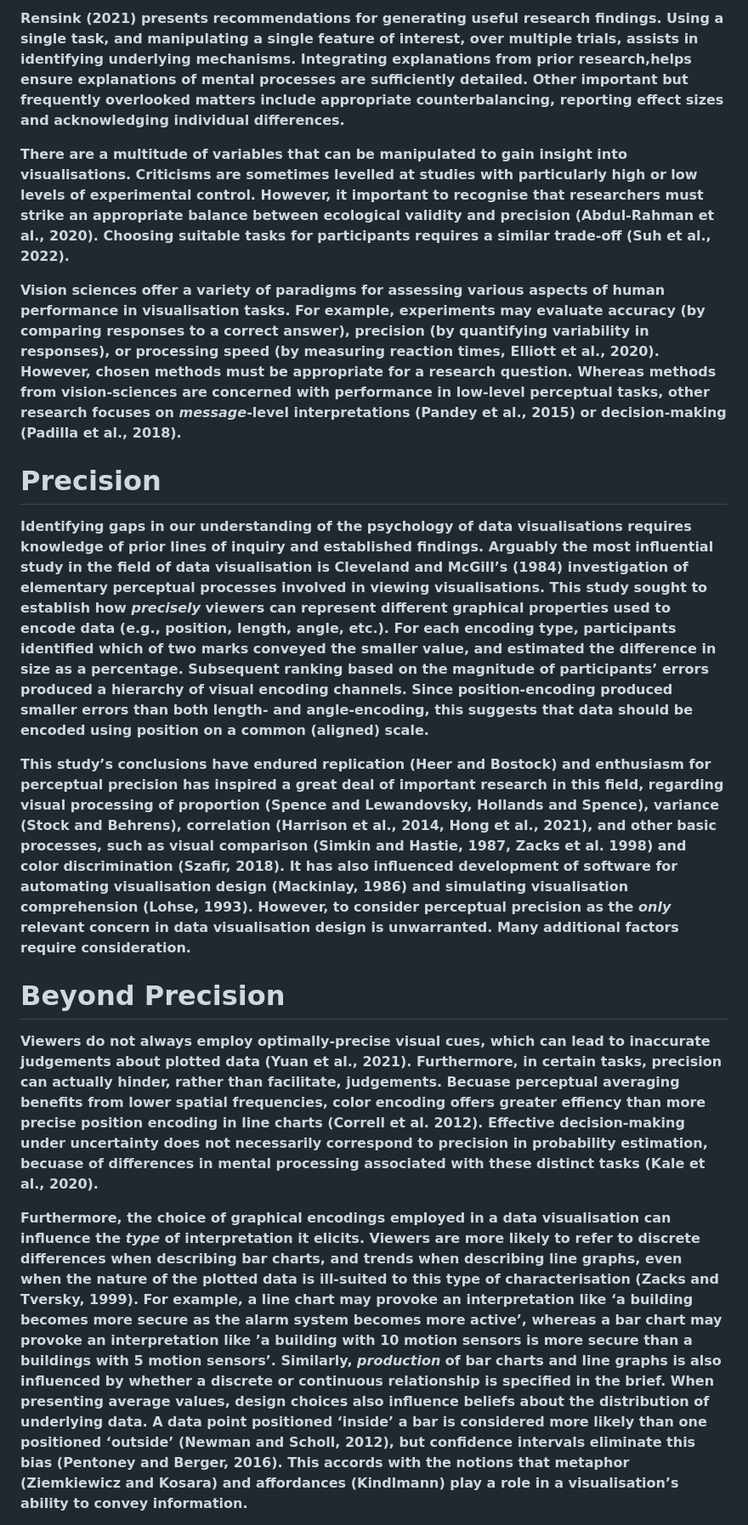
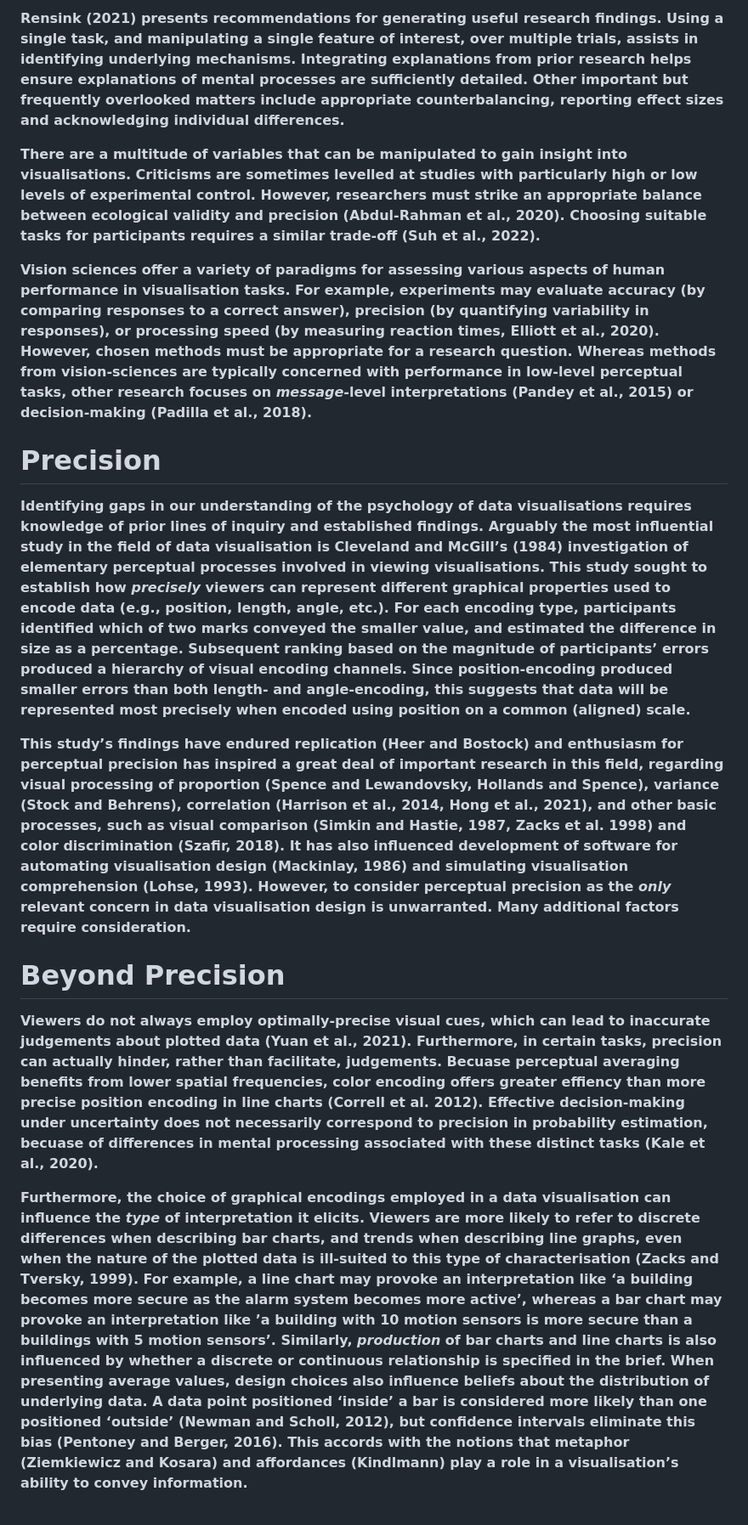
Before and after one commit to duncanbradley/thesis, a Markdown page: related_work.md, the part around one of its changes. Shown at 85% size. Drawn GitHub-style.

```diff
--- a/related_work.md
+++ b/related_work.md
@@ -20,19 +20,19 @@
 
-**Rensink (2021) presents recommendations for generating useful research findings. Using a single task, and manipulating a single feature of interest, over multiple trials, assists in identifying underlying mechanisms. Integrating explanations from prior research,helps ensure explanations of mental processes are sufficiently detailed. Other important but frequently overlooked matters include appropriate counterbalancing, reporting effect sizes and acknowledging individual differences.**
+**Rensink (2021) presents recommendations for generating useful research findings. Using a single task, and manipulating a single feature of interest, over multiple trials, assists in identifying underlying mechanisms. Integrating explanations from prior research helps ensure explanations of mental processes are sufficiently detailed. Other important but frequently overlooked matters include appropriate counterbalancing, reporting effect sizes and acknowledging individual differences.**
 
-**There are a multitude of variables that can be manipulated to gain insight into visualisations. Criticisms are sometimes levelled at studies with particularly high or low levels of experimental control. However, it important to recognise that researchers must strike an appropriate balance between ecological validity and precision (Abdul-Rahman et al., 2020). Choosing suitable tasks for participants requires a similar trade-off (Suh et al., 2022).**
+**There are a multitude of variables that can be manipulated to gain insight into visualisations. Criticisms are sometimes levelled at studies with particularly high or low levels of experimental control. However, researchers must strike an appropriate balance between ecological validity and precision (Abdul-Rahman et al., 2020). Choosing suitable tasks for participants requires a similar trade-off (Suh et al., 2022).**
 
-**Vision sciences offer a variety of paradigms for assessing various aspects of human performance in visualisation tasks. For example, experiments may evaluate accuracy (by comparing responses to a correct answer), precision (by quantifying variability in responses), or processing speed (by measuring reaction times, Elliott et al., 2020). However, chosen methods must be appropriate for a research question. Whereas methods from vision-sciences are concerned with performance in low-level perceptual tasks, other research focuses on *message*-level interpretations (Pandey et al., 2015) or decision-making (Padilla et al., 2018).**
+**Vision sciences offer a variety of paradigms for assessing various aspects of human performance in visualisation tasks. For example, experiments may evaluate accuracy (by comparing responses to a correct answer), precision (by quantifying variability in responses), or processing speed (by measuring reaction times, Elliott et al., 2020). However, chosen methods must be appropriate for a research question. Whereas methods from vision-sciences are typically concerned with performance in low-level perceptual tasks, other research focuses on *message*-level interpretations (Pandey et al., 2015) or decision-making (Padilla et al., 2018).**
 
 # Precision
 
-**Identifying gaps in our understanding of the psychology of data visualisations requires knowledge of prior lines of inquiry and established findings. Arguably the most influential study in the field of data visualisation is Cleveland and McGill’s (1984) investigation of elementary perceptual processes involved in viewing visualisations. This study sought to establish how *precisely* viewers can represent different graphical properties used to encode data (e.g., position, length, angle, etc.). For each encoding type, participants identified which of two marks conveyed the smaller value, and estimated the difference in size as a percentage. Subsequent ranking based on the magnitude of participants’ errors produced a hierarchy of visual encoding channels. Since position-encoding produced smaller errors than both length- and angle-encoding, this suggests that data should be encoded using position on a common (aligned) scale.**
+**Identifying gaps in our understanding of the psychology of data visualisations requires knowledge of prior lines of inquiry and established findings. Arguably the most influential study in the field of data visualisation is Cleveland and McGill’s (1984) investigation of elementary perceptual processes involved in viewing visualisations. This study sought to establish how *precisely* viewers can represent different graphical properties used to encode data (e.g., position, length, angle, etc.). For each encoding type, participants identified which of two marks conveyed the smaller value, and estimated the difference in size as a percentage. Subsequent ranking based on the magnitude of participants’ errors produced a hierarchy of visual encoding channels. Since position-encoding produced smaller errors than both length- and angle-encoding, this suggests that data will be represented most precisely when encoded using position on a common (aligned) scale.**
 
-**This study’s conclusions have endured replication (Heer and Bostock) and enthusiasm for perceptual precision has inspired a great deal of important research in this field, regarding visual processing of proportion (Spence and Lewandovsky, Hollands and Spence), variance (Stock and Behrens), correlation (Harrison et al., 2014, Hong et al., 2021), and other basic processes, such as visual comparison (Simkin and Hastie, 1987, Zacks et al. 1998) and color discrimination (Szafir, 2018). It has also influenced development of software for automating visualisation design (Mackinlay, 1986) and simulating visualisation comprehension (Lohse, 1993). However, to consider perceptual precision as the *only* relevant concern in data visualisation design is unwarranted. Many additional factors require consideration.**
+**This study’s findings have endured replication (Heer and Bostock) and enthusiasm for perceptual precision has inspired a great deal of important research in this field, regarding visual processing of proportion (Spence and Lewandovsky, Hollands and Spence), variance (Stock and Behrens), correlation (Harrison et al., 2014, Hong et al., 2021), and other basic processes, such as visual comparison (Simkin and Hastie, 1987, Zacks et al. 1998) and color discrimination (Szafir, 2018). It has also influenced development of software for automating visualisation design (Mackinlay, 1986) and simulating visualisation comprehension (Lohse, 1993). However, to consider perceptual precision as the *only* relevant concern in data visualisation design is unwarranted. Many additional factors require consideration.**
 
 # Beyond Precision
 
 **Viewers do not always employ optimally-precise visual cues, which can lead to inaccurate judgements about plotted data (Yuan et al., 2021). Furthermore, in certain tasks, precision can actually hinder, rather than facilitate, judgements. Becuase perceptual averaging benefits from lower spatial frequencies, color encoding offers greater effiency than more precise position encoding in line charts (Correll et al. 2012). Effective decision-making under uncertainty does not necessarily correspond to precision in probability estimation, becuase of differences in mental processing associated with these distinct tasks (Kale et al., 2020).**
 
-**Furthermore, the choice of graphical encodings employed in a data visualisation can influence the *type* of interpretation it elicits. Viewers are more likely to refer to discrete differences when describing bar charts, and trends when describing line graphs, even when the nature of the plotted data is ill-suited to this type of characterisation (Zacks and Tversky, 1999). For example, a line chart may provoke an interpretation like ‘a building becomes more secure as the alarm system becomes more active’, whereas a bar chart may provoke an interpretation like ’a building with 10 motion sensors is more secure than a buildings with 5 motion sensors’. Similarly, *production* of bar charts and line graphs is also influenced by whether a discrete or continuous relationship is specified in the brief. When presenting average values, design choices also influence beliefs about the distribution of underlying data. A data point positioned ‘inside’ a bar is considered more likely than one positioned ‘outside’ (Newman and Scholl, 2012), but confidence intervals eliminate this bias (Pentoney and Berger, 2016). This accords with the notions that metaphor (Ziemkiewicz and Kosara) and affordances (Kindlmann) play a role in a visualisation’s ability to convey information.**
+**Furthermore, the choice of graphical encodings employed in a data visualisation can influence the *type* of interpretation it elicits. Viewers are more likely to refer to discrete differences when describing bar charts, and trends when describing line graphs, even when the nature of the plotted data is ill-suited to this type of characterisation (Zacks and Tversky, 1999). For example, a line chart may provoke an interpretation like ‘a building becomes more secure as the alarm system becomes more active’, whereas a bar chart may provoke an interpretation like ’a building with 10 motion sensors is more secure than a buildings with 5 motion sensors’. Similarly, *production* of bar charts and line charts is also influenced by whether a discrete or continuous relationship is specified in the brief. When presenting average values, design choices also influence beliefs about the distribution of underlying data. A data point positioned ‘inside’ a bar is considered more likely than one positioned ‘outside’ (Newman and Scholl, 2012), but confidence intervals eliminate this bias (Pentoney and Berger, 2016). This accords with the notions that metaphor (Ziemkiewicz and Kosara) and affordances (Kindlmann) play a role in a visualisation’s ability to convey information.**
 
```
Also changed, not shown: other parts of related_work.md (+60 -59 lines).
